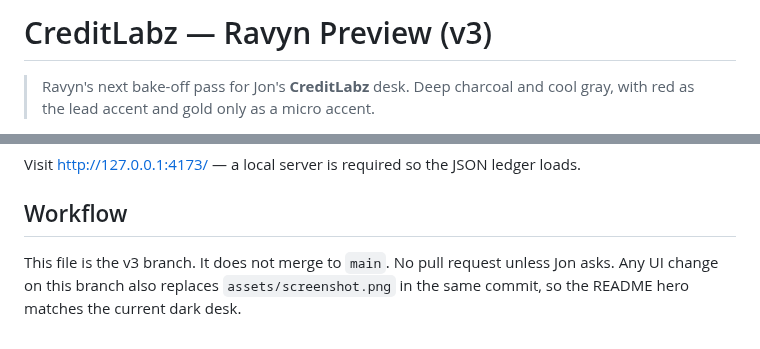
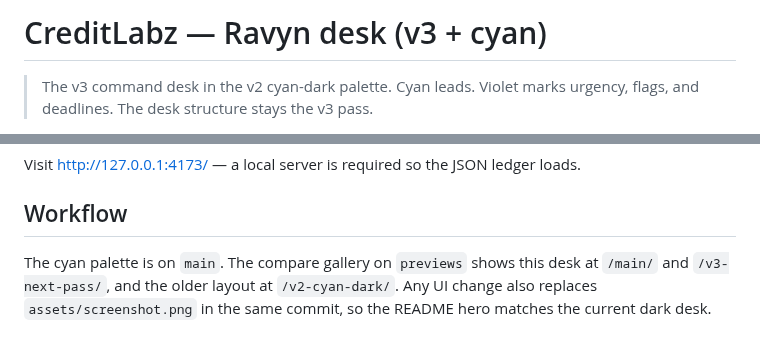
Before and after one commit to jonbeatz/creditlabz-ravyn-preview, a Markdown page: README.md, 2 parts joined by grey strips. GitHub-like rendering.

```diff
--- a/README.md
+++ b/README.md
@@ -1,5 +1,5 @@
-# CreditLabz — Ravyn Preview (v3)
+# CreditLabz — Ravyn desk (v3 + cyan)
 
-> Ravyn's next bake-off pass for Jon's **CreditLabz** desk. Deep charcoal and
-> cool gray, with red as the lead accent and gold only as a micro accent.
+> The v3 command desk in the v2 cyan-dark palette. Cyan leads. Violet marks
+> urgency, flags, and deadlines. The desk structure stays the v3 pass.
 
@@ -90,6 +90,7 @@ Visit http://127.0.0.1:4173/ — a local server is required so the JSON ledger l
 
 ## Workflow
 
-This file is the v3 branch. It does not merge to `main`. No pull request unless
-Jon asks. Any UI change on this branch also replaces `assets/screenshot.png`
-in the same commit, so the README hero matches the current dark desk.
+The cyan palette is on `main`. The compare gallery on `previews` shows this
+desk at `/main/` and `/v3-next-pass/`, and the older layout at `/v2-cyan-dark/`.
+Any UI change also replaces `assets/screenshot.png` in the same commit, so the
+README hero matches the current dark desk.
```
Also changed, not shown: other parts of README.md (+20 -20 lines), assets/screenshot.png, 3 other files.
